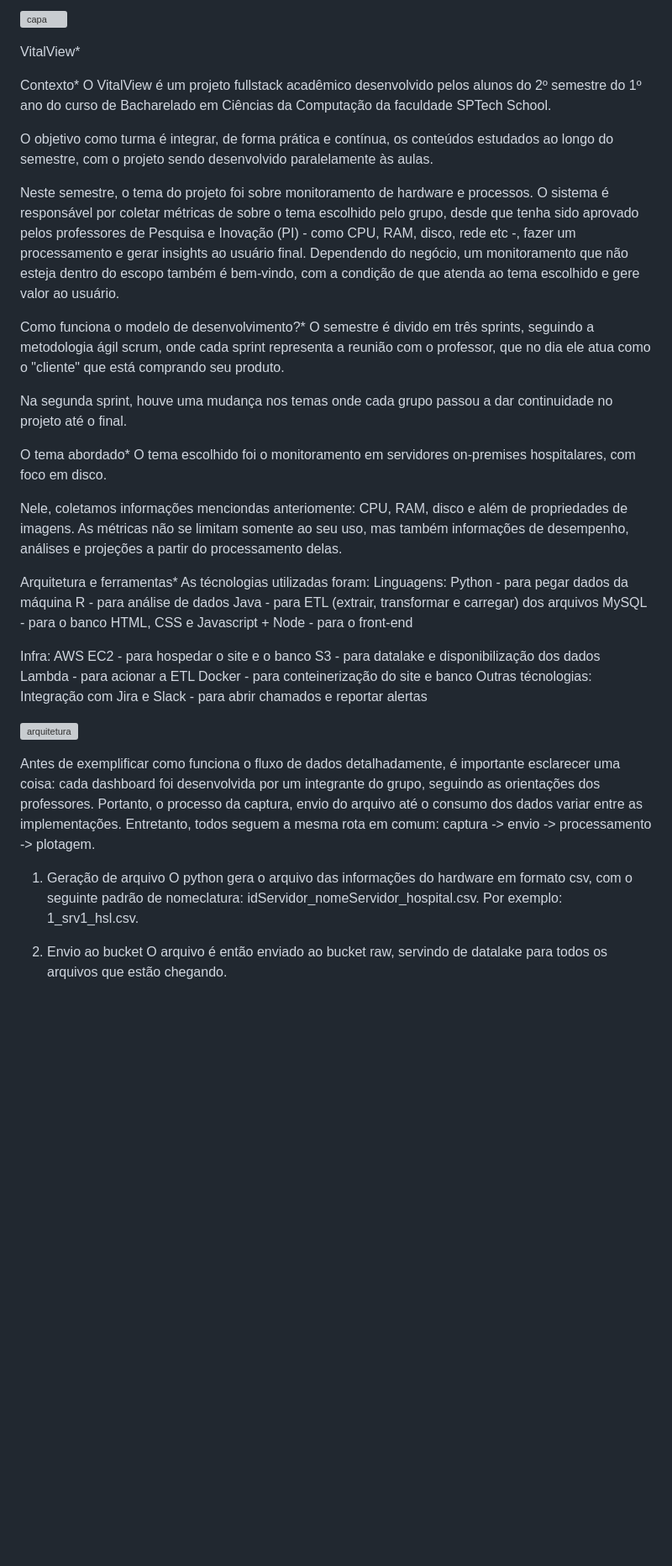
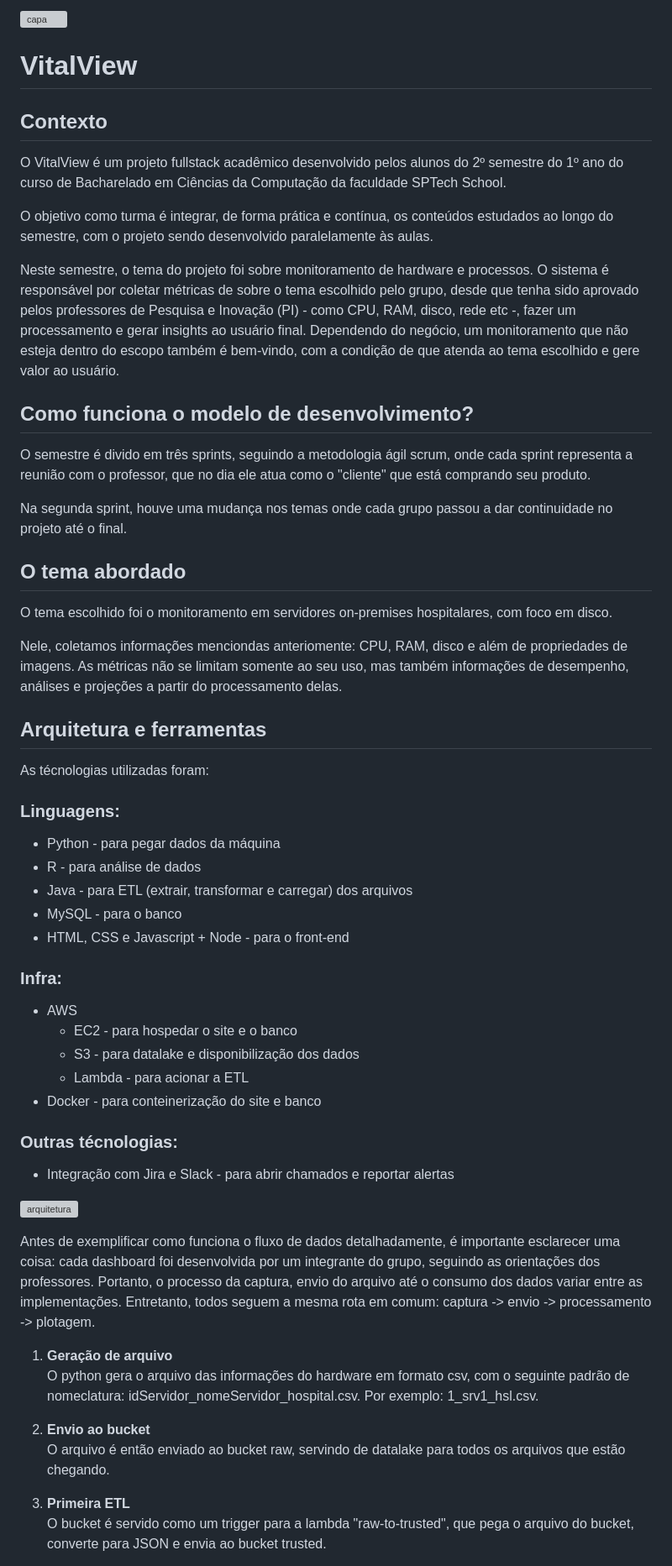
Before and after one commit to Rafael-Mechi/VitalView, a Markdown page: README.md, the part around the change printed below. Shown: that part at 84% size. Drawn GitHub-style; blank space fills up the shorter version; grey boxes are pictures that could not be loaded.

Commit message:
adicionando markdown no readme

```diff
--- a/README.md
+++ b/README.md
@@ -2,49 +2,53 @@
 
-VitalView*
+# VitalView
 
-Contexto*
+## Contexto
 O VitalView é um projeto fullstack acadêmico desenvolvido pelos alunos do 2º semestre do 1º ano do curso de Bacharelado em Ciências da Computação da faculdade SPTech School.
 
 O objetivo como turma é integrar, de forma prática e contínua, os conteúdos estudados ao longo do semestre, com o projeto sendo desenvolvido paralelamente às aulas.
 
 Neste semestre, o tema do projeto foi sobre monitoramento de hardware e processos. O sistema é responsável por coletar métricas de sobre o tema escolhido pelo grupo, desde que tenha sido aprovado pelos professores de Pesquisa e Inovação (PI) - como CPU, RAM, disco, rede etc -, fazer um processamento e gerar insights ao usuário final. Dependendo do negócio, um monitoramento que não esteja dentro do escopo também é bem-vindo, com a condição de que atenda ao tema escolhido e gere valor ao usuário.
 
-Como funciona o modelo de desenvolvimento?*
+## Como funciona o modelo de desenvolvimento?
 O semestre é divido em três sprints, seguindo a metodologia ágil scrum, onde cada sprint representa a reunião com o professor, que no dia ele atua como o "cliente" que está comprando seu produto.
 
 Na segunda sprint, houve uma mudança nos temas onde cada grupo passou a dar continuidade no projeto até o final.
 
-O tema abordado*
+## O tema abordado
 O tema escolhido foi o monitoramento em servidores on-premises hospitalares, com foco em disco.
 
 Nele, coletamos informações menciondas anteriomente: CPU, RAM, disco e além de propriedades de imagens. As métricas não se limitam somente ao seu uso, mas também informações de desempenho, análises e projeções a partir do processamento delas.
 
-Arquitetura e ferramentas*
+## Arquitetura e ferramentas
 As técnologias utilizadas foram:
-  Linguagens:
-    Python - para pegar dados da máquina
-    R - para análise de dados
-    Java - para ETL (extrair, transformar e carregar) dos arquivos
-    MySQL - para o banco
-    HTML, CSS e Javascript + Node - para o front-end
 
-  Infra:
-    AWS
-      EC2 - para hospedar o site e o banco
-      S3 - para datalake e disponibilização dos dados
-      Lambda - para acionar a ETL
-    Docker - para conteinerização do site e banco
-  Outras técnologias:
-    Integração com Jira e Slack - para abrir chamados e reportar alertas
+### Linguagens:
+- Python - para pegar dados da máquina
+- R - para análise de dados
+- Java - para ETL (extrair, transformar e carregar) dos arquivos
+- MySQL - para o banco
+- HTML, CSS e Javascript + Node - para o front-end
 
-![arquitetura](image-arq.png)
+### Infra:
+- AWS
+  - EC2 - para hospedar o site e o banco
+  - S3 - para datalake e disponibilização dos dados
+  - Lambda - para acionar a ETL
+- Docker - para conteinerização do site e banco
+
+### Outras técnologias:
+- Integração com Jira e Slack - para abrir chamados e reportar alertas
+
+![arquitetura](public/assets/imgs/image-arq.png)
 
 Antes de exemplificar como funciona o fluxo de dados detalhadamente, é importante esclarecer uma coisa: cada dashboard foi desenvolvida por um integrante do grupo, seguindo as orientações dos professores. Portanto, o processo da captura, envio do arquivo até o consumo dos dados variar entre as implementações. Entretanto, todos seguem a mesma rota em comum: captura -> envio -> processamento -> plotagem.
 
-1. Geração de arquivo
-  O python gera o arquivo das informações do hardware em formato csv, com o seguinte padrão de nomeclatura: idServidor_nomeServidor_hospital.csv. Por exemplo: 1_srv1_hsl.csv.
+1. **Geração de arquivo**
+   O python gera o arquivo das informações do hardware em formato csv, com o seguinte padrão de nomeclatura: idServidor_nomeServidor_hospital.csv. Por exemplo: 1_srv1_hsl.csv.
 
+2. **Envio ao bucket**
+   O arquivo é então enviado ao bucket raw, servindo de datalake para todos os arquivos que estão chegando.
 
-2. Envio ao bucket
-  O arquivo é então enviado ao bucket raw, servindo de datalake para todos os arquivos que estão chegando.
+3. **Primeira ETL**
+   O bucket é servido como um trigger para a lambda "raw-to-trusted", que pega o arquivo do bucket, converte para JSON e envia ao bucket trusted.
 
```
Also changed, not shown: other parts of README.md (+19 -22 lines).
